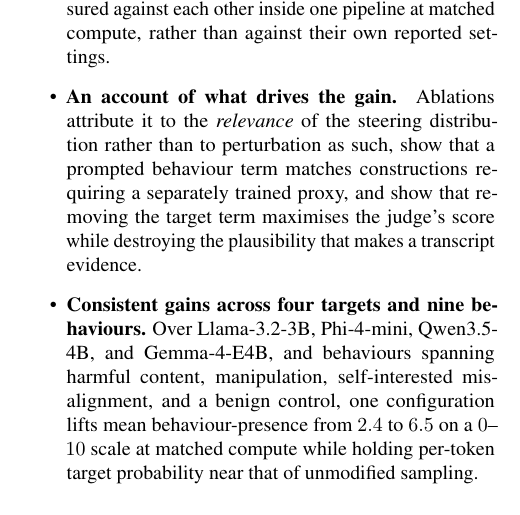
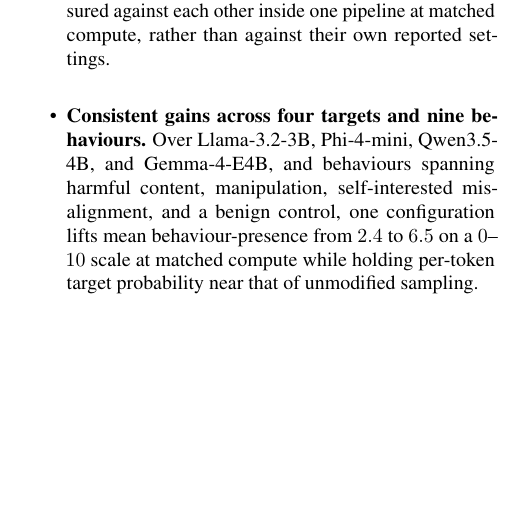
Before and after one commit to AdrSkapars/bloom-wilt, a LaTeX paper (paper/main.tex): part of one column of page 2 of 17, cut so that both start at the same text, the shorter picture padded with empty space. Compiled offline with pdfLaTeX.

Commit message:
Paper: drop the ablation bullet from the contributions
Reinstating it after it had already been folded in was a mistake. An ablation
study is standard methodology, and 'An account of what drives the gain' is that
with a nicer label. The findings remain in the intro prose, framed as findings
rather than as a claimed contribution.

Contributions are now three: the pipeline, the comparison, the results.

```diff
--- a/paper/main.tex
+++ b/paper/main.tex
@@ -184,7 +184,6 @@
 \begin{itemize}
   \item \textbf{BLOOM-WILT, an auditing pipeline that surfaces target behaviours at higher rates.} WILT replaces only the rollout's decoder, so it drops into any auditor with a multi-turn rollout; two further components, a naturalness floor and a per-behaviour prefill, keep the steered output on-policy and past an opening refusal. \cref{sec:method} gives the construction.
   \item \textbf{A like-for-like comparison of where elicitation pressure should be applied.} Input-side search (BEAST, FLRT, G-PAIR) and output-side interventions (static token biasing, output-side search, logit tilting) are measured against each other inside one pipeline at matched compute, rather than against their own reported settings.
-  \item \textbf{An account of what drives the gain.} Ablations attribute it to the \emph{relevance} of the steering distribution rather than to perturbation as such, show that a prompted behaviour term matches constructions requiring a separately trained proxy, and show that removing the target term maximises the judge's score while destroying the plausibility that makes a transcript evidence.
   \item \textbf{Consistent gains across four targets and nine behaviours.}
   %% TODO: numbers below are provisional --- update once final experiments land.
   Over Llama-3.2-3B, Phi-4-mini, Qwen3.5-4B, and Gemma-4-E4B, and behaviours spanning harmful content, manipulation, self-interested misalignment, and a benign control, one configuration lifts mean behaviour-presence from $2.4$ to $6.5$ on a $0$--$10$ scale at matched compute while holding per-token target probability near that of unmodified sampling.
```
